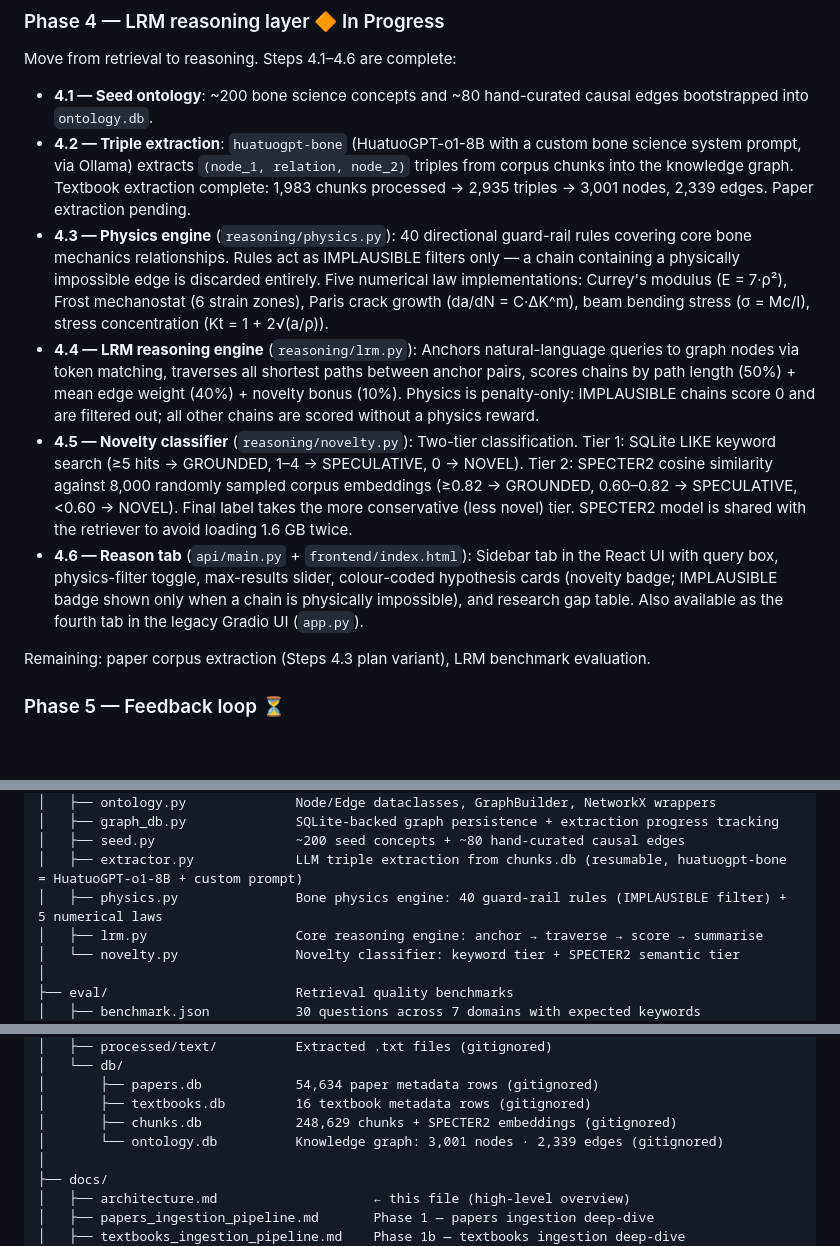
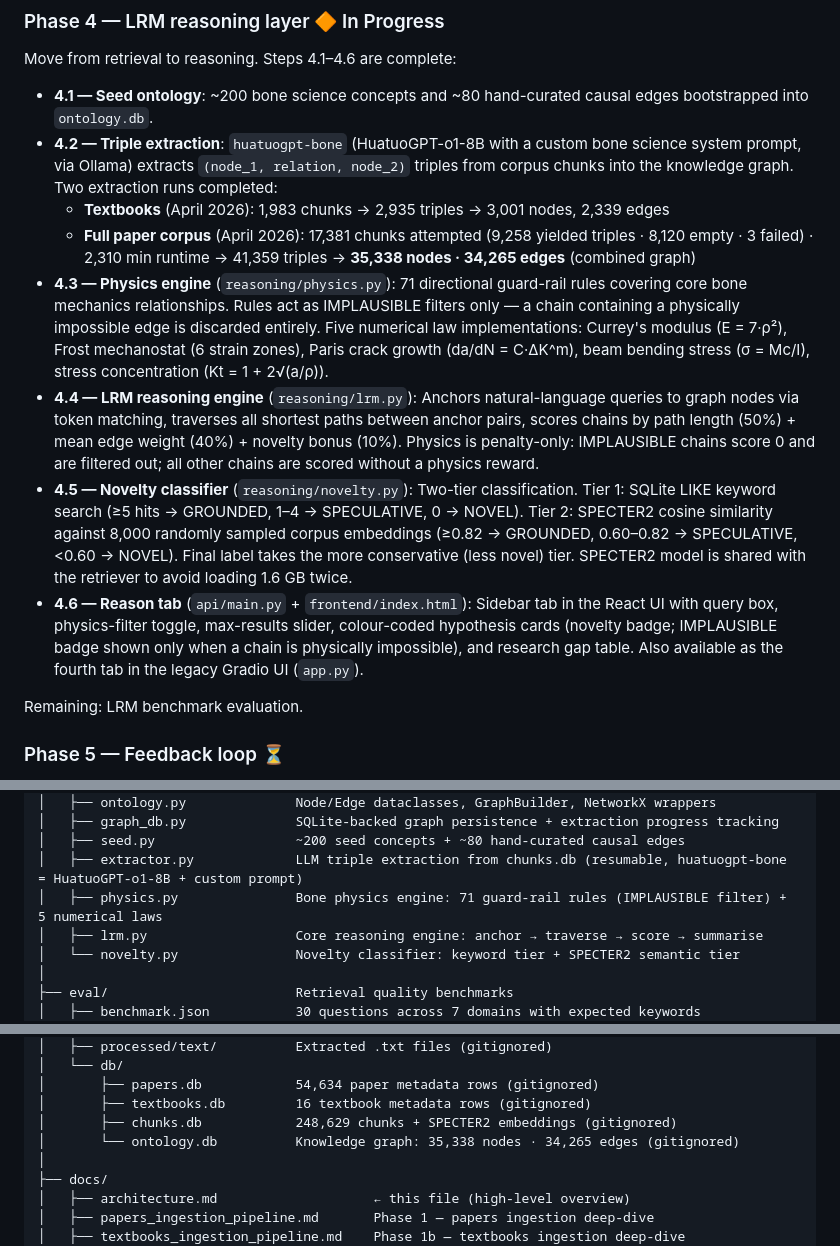
Before and after one commit to Khislatjon/BoneGraph, a Markdown page: docs/architecture.md, 3 parts joined by grey strips. Drawn GitHub-style; blank space fills up the shorter version.

Commit message:
docs: sync all stats with current system state
- papers_ingestion_pipeline.md: 55,277→54,634 papers, 6,125→7,674 PDFs
- architecture.md: graph 3,001/2,339→35,338/34,265 nodes/edges, physics rules 40→71
- README.md: graph stats updated to reflect completed paper corpus extraction

Co-Authored-By: Claude Sonnet 4.6 <noreply@anthropic.com>

```diff
--- a/docs/architecture.md
+++ b/docs/architecture.md
@@ -100,13 +100,15 @@ Add image understanding for X-ray and MRI inputs. LLaVA 1.6 "Analyse Image" tab
 Move from retrieval to reasoning. Steps 4.1–4.6 are complete:
 
 - **4.1 — Seed ontology**: ~200 bone science concepts and ~80 hand-curated causal edges bootstrapped into `ontology.db`.
-- **4.2 — Triple extraction**: `huatuogpt-bone` (HuatuoGPT-o1-8B with a custom bone science system prompt, via Ollama) extracts `(node_1, relation, node_2)` triples from corpus chunks into the knowledge graph. Textbook extraction complete: 1,983 chunks processed → 2,935 triples → 3,001 nodes, 2,339 edges. Paper extraction pending.
-- **4.3 — Physics engine** (`reasoning/physics.py`): 40 directional guard-rail rules covering core bone mechanics relationships. Rules act as IMPLAUSIBLE filters only — a chain containing a physically impossible edge is discarded entirely. Five numerical law implementations: Currey's modulus (E = 7·ρ²), Frost mechanostat (6 strain zones), Paris crack growth (da/dN = C·ΔK^m), beam bending stress (σ = Mc/I), stress concentration (Kt = 1 + 2√(a/ρ)).
+- **4.2 — Triple extraction**: `huatuogpt-bone` (HuatuoGPT-o1-8B with a custom bone science system prompt, via Ollama) extracts `(node_1, relation, node_2)` triples from corpus chunks into the knowledge graph. Two extraction runs completed:
+  - **Textbooks** (April 2026): 1,983 chunks → 2,935 triples → 3,001 nodes, 2,339 edges
+  - **Full paper corpus** (April 2026): 17,381 chunks attempted (9,258 yielded triples · 8,120 empty · 3 failed) · 2,310 min runtime → 41,359 triples → **35,338 nodes · 34,265 edges** (combined graph)
+- **4.3 — Physics engine** (`reasoning/physics.py`): 71 directional guard-rail rules covering core bone mechanics relationships. Rules act as IMPLAUSIBLE filters only — a chain containing a physically impossible edge is discarded entirely. Five numerical law implementations: Currey's modulus (E = 7·ρ²), Frost mechanostat (6 strain zones), Paris crack growth (da/dN = C·ΔK^m), beam bending stress (σ = Mc/I), stress concentration (Kt = 1 + 2√(a/ρ)).
 - **4.4 — LRM reasoning engine** (`reasoning/lrm.py`): Anchors natural-language queries to graph nodes via token matching, traverses all shortest paths between anchor pairs, scores chains by path length (50%) + mean edge weight (40%) + novelty bonus (10%). Physics is penalty-only: IMPLAUSIBLE chains score 0 and are filtered out; all other chains are scored without a physics reward.
 - **4.5 — Novelty classifier** (`reasoning/novelty.py`): Two-tier classification. Tier 1: SQLite LIKE keyword search (≥5 hits → GROUNDED, 1–4 → SPECULATIVE, 0 → NOVEL). Tier 2: SPECTER2 cosine similarity against 8,000 randomly sampled corpus embeddings (≥0.82 → GROUNDED, 0.60–0.82 → SPECULATIVE, <0.60 → NOVEL). Final label takes the more conservative (less novel) tier. SPECTER2 model is shared with the retriever to avoid loading 1.6 GB twice.
 - **4.6 — Reason tab** (`api/main.py` + `frontend/index.html`): Sidebar tab in the React UI with query box, physics-filter toggle, max-results slider, colour-coded hypothesis cards (novelty badge; IMPLAUSIBLE badge shown only when a chain is physically impossible), and research gap table. Also available as the fourth tab in the legacy Gradio UI (`app.py`).
 
-Remaining: paper corpus extraction (Steps 4.3 plan variant), LRM benchmark evaluation.
+Remaining: LRM benchmark evaluation.
 
 ### Phase 5 — Feedback loop ⏳
 Make the system improve with use. User feedback (corrections, confirmations) updates the ontology, refining retrieval and reasoning in subsequent queries.
@@ -173,7 +175,7 @@ BoneLogic/
 │   ├── graph_db.py              SQLite-backed graph persistence + extraction progress tracking
 │   ├── seed.py                  ~200 seed concepts + ~80 hand-curated causal edges
 │   ├── extractor.py             LLM triple extraction from chunks.db (resumable, huatuogpt-bone = HuatuoGPT-o1-8B + custom prompt)
-│   ├── physics.py               Bone physics engine: 40 guard-rail rules (IMPLAUSIBLE filter) + 5 numerical laws
+│   ├── physics.py               Bone physics engine: 71 guard-rail rules (IMPLAUSIBLE filter) + 5 numerical laws
 │   ├── lrm.py                   Core reasoning engine: anchor → traverse → score → summarise
 │   └── novelty.py               Novelty classifier: keyword tier + SPECTER2 semantic tier
 │
@@ -192,7 +194,7 @@ BoneLogic/
 │       ├── papers.db            54,634 paper metadata rows (gitignored)
 │       ├── textbooks.db         16 textbook metadata rows (gitignored)
 │       ├── chunks.db            248,629 chunks + SPECTER2 embeddings (gitignored)
-│       └── ontology.db          Knowledge graph: 3,001 nodes · 2,339 edges (gitignored)
+│       └── ontology.db          Knowledge graph: 35,338 nodes · 34,265 edges (gitignored)
 │
 ├── docs/
 │   ├── architecture.md                    ← this file (high-level overview)
```
Also changed, not shown: README.md (+2 -2 lines), docs/papers_ingestion_pipeline.md (+2 -2 lines).
